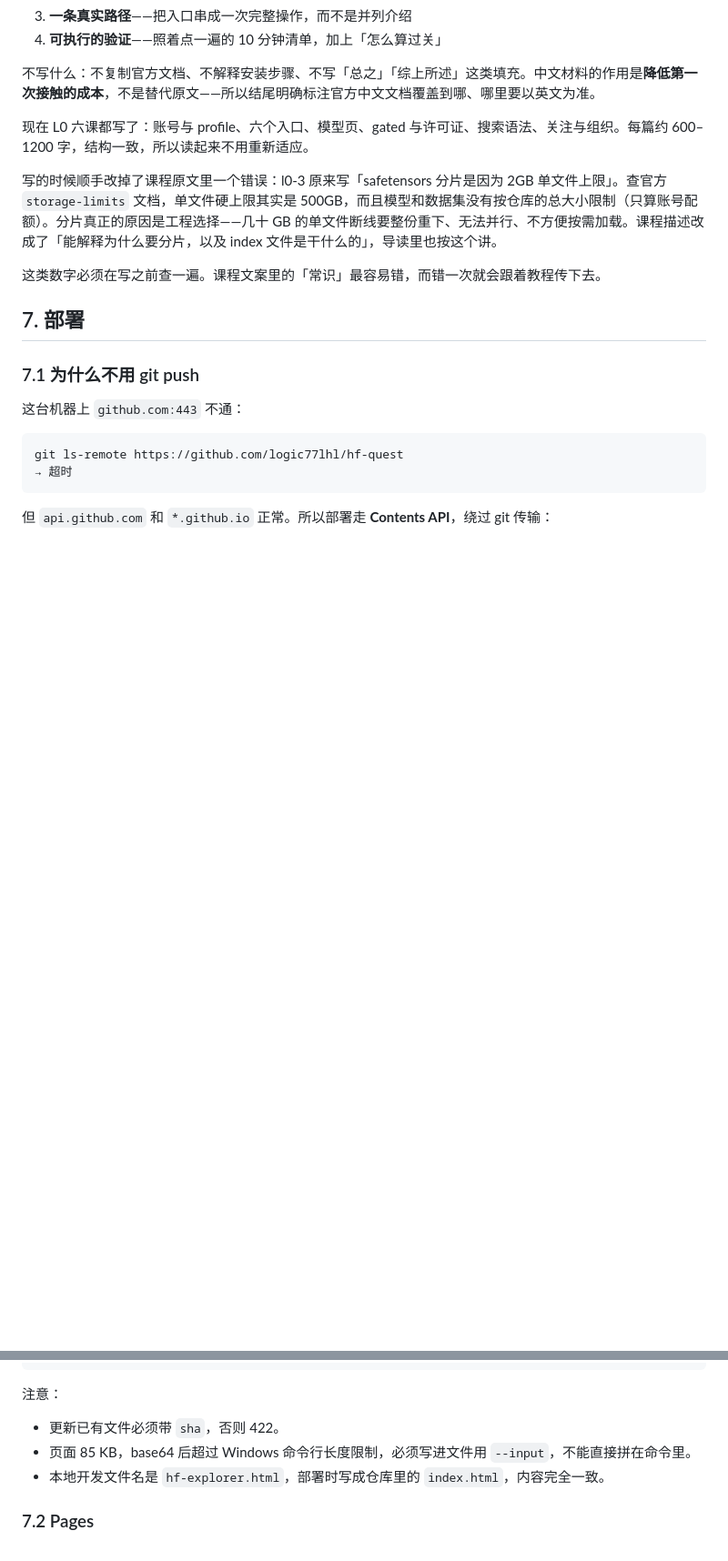
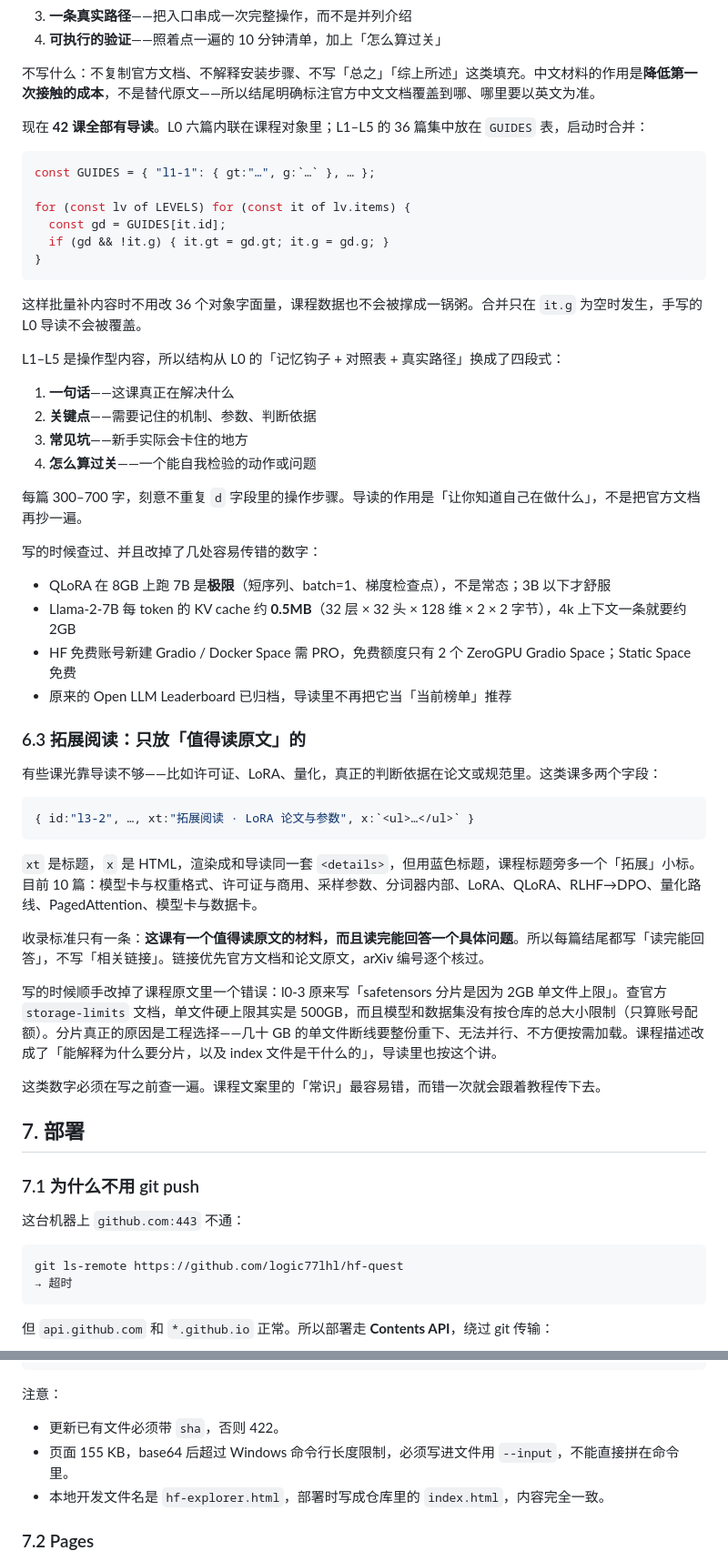
Before and after one commit to logic77lhl/hf-quest, a Markdown page: HOW-IT-WAS-BUILT.md, 2 parts joined by grey strips. Shown at 91% size. GitHub-like rendering; blank space fills up the shorter version.

Commit message:
docs: add Chinese guides for all 42 lessons + 10 extended readings

````diff
--- a/HOW-IT-WAS-BUILT.md
+++ b/HOW-IT-WAS-BUILT.md
@@ -314,7 +314,46 @@ if (needsReview && !force) { 停手，只打标记 }
 
 不写什么：不复制官方文档、不解释安装步骤、不写「总之」「综上所述」这类填充。中文材料的作用是**降低第一次接触的成本**，不是替代原文——所以结尾明确标注官方中文文档覆盖到哪、哪里要以英文为准。
 
-现在 L0 六课都写了：账号与 profile、六个入口、模型页、gated 与许可证、搜索语法、关注与组织。每篇约 600–1200 字，结构一致，所以读起来不用重新适应。
+现在 **42 课全部有导读**。L0 六篇内联在课程对象里；L1–L5 的 36 篇集中放在 `GUIDES` 表，启动时合并：
+
+```js
+const GUIDES = { "l1-1": { gt:"…", g:`…` }, … };
+
+for (const lv of LEVELS) for (const it of lv.items) {
+  const gd = GUIDES[it.id];
+  if (gd && !it.g) { it.gt = gd.gt; it.g = gd.g; }
+}
+```
+
+这样批量补内容时不用改 36 个对象字面量，课程数据也不会被撑成一锅粥。合并只在 `it.g` 为空时发生，手写的 L0 导读不会被覆盖。
+
+L1–L5 是操作型内容，所以结构从 L0 的「记忆钩子 + 对照表 + 真实路径」换成了四段式：
+
+1. **一句话**——这课真正在解决什么
+2. **关键点**——需要记住的机制、参数、判断依据
+3. **常见坑**——新手实际会卡住的地方
+4. **怎么算过关**——一个能自我检验的动作或问题
+
+每篇 300–700 字，刻意不重复 `d` 字段里的操作步骤。导读的作用是「让你知道自己在做什么」，不是把官方文档再抄一遍。
+
+写的时候查过、并且改掉了几处容易传错的数字：
+
+- QLoRA 在 8GB 上跑 7B 是**极限**（短序列、batch=1、梯度检查点），不是常态；3B 以下才舒服
+- Llama-2-7B 每 token 的 KV cache 约 **0.5MB**（32 层 × 32 头 × 128 维 × 2 × 2 字节），4k 上下文一条就要约 2GB
+- HF 免费账号新建 Gradio / Docker Space 需 PRO，免费额度只有 2 个 ZeroGPU Gradio Space；Static Space 免费
+- 原来的 Open LLM Leaderboard 已归档，导读里不再把它当「当前榜单」推荐
+
+### 6.3 拓展阅读：只放「值得读原文」的
+
+有些课光靠导读不够——比如许可证、LoRA、量化，真正的判断依据在论文或规范里。这类课多两个字段：
+
+```js
+{ id:"l3-2", …, xt:"拓展阅读 · LoRA 论文与参数", x:`<ul>…</ul>` }
+```
+
+`xt` 是标题，`x` 是 HTML，渲染成和导读同一套 `<details>`，但用蓝色标题，课程标题旁多一个「拓展」小标。目前 10 篇：模型卡与权重格式、许可证与商用、采样参数、分词器内部、LoRA、QLoRA、RLHF→DPO、量化路线、PagedAttention、模型卡与数据卡。
+
+收录标准只有一条：**这课有一个值得读原文的材料，而且读完能回答一个具体问题**。所以每篇结尾都写「读完能回答」，不写「相关链接」。链接优先官方文档和论文原文，arXiv 编号逐个核过。
 
 写的时候顺手改掉了课程原文里一个错误：l0-3 原来写「safetensors 分片是因为 2GB 单文件上限」。查官方 `storage-limits` 文档，单文件硬上限其实是 500GB，而且模型和数据集没有按仓库的总大小限制（只算账号配额）。分片真正的原因是工程选择——几十 GB 的单文件断线要整份重下、无法并行、不方便按需加载。课程描述改成了「能解释为什么要分片，以及 index 文件是干什么的」，导读里也按这个讲。
 
@@ -343,7 +382,7 @@ gh api --method PUT /repos/logic77lhl/hf-quest/contents/index.html --input body.
 注意：
 
 - 更新已有文件必须带 `sha`，否则 422。
-- 页面 85 KB，base64 后超过 Windows 命令行长度限制，必须写进文件用 `--input`，不能直接拼在命令里。
+- 页面 155 KB，base64 后超过 Windows 命令行长度限制，必须写进文件用 `--input`，不能直接拼在命令里。
 - 本地开发文件名是 `hf-explorer.html`，部署时写成仓库里的 `index.html`，内容完全一致。
 
 ### 7.2 Pages
````
